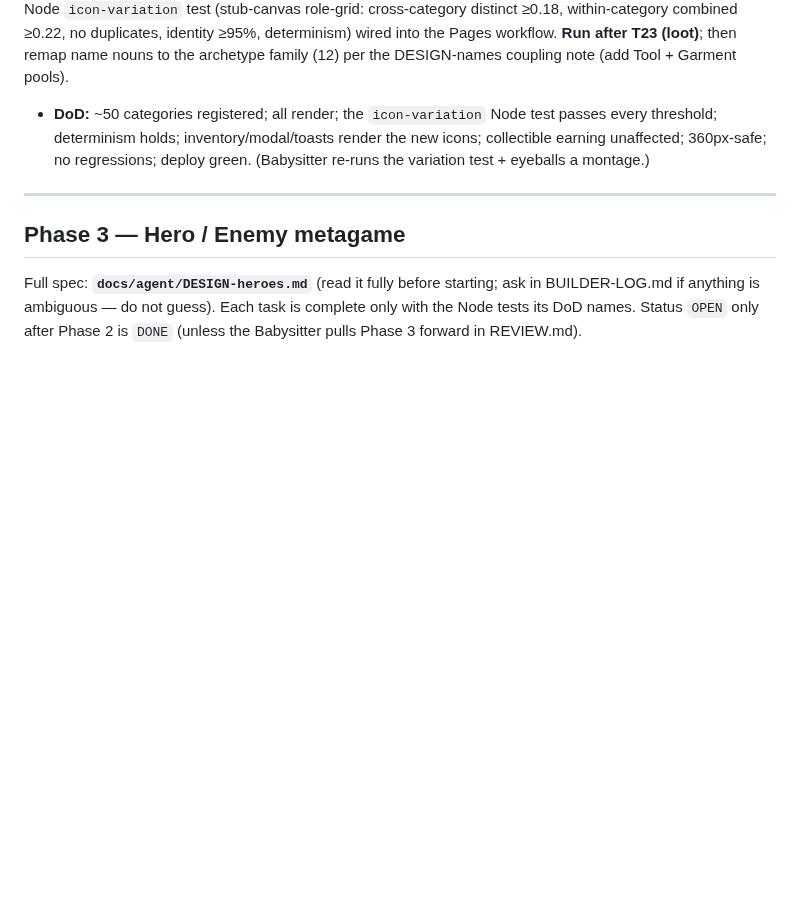
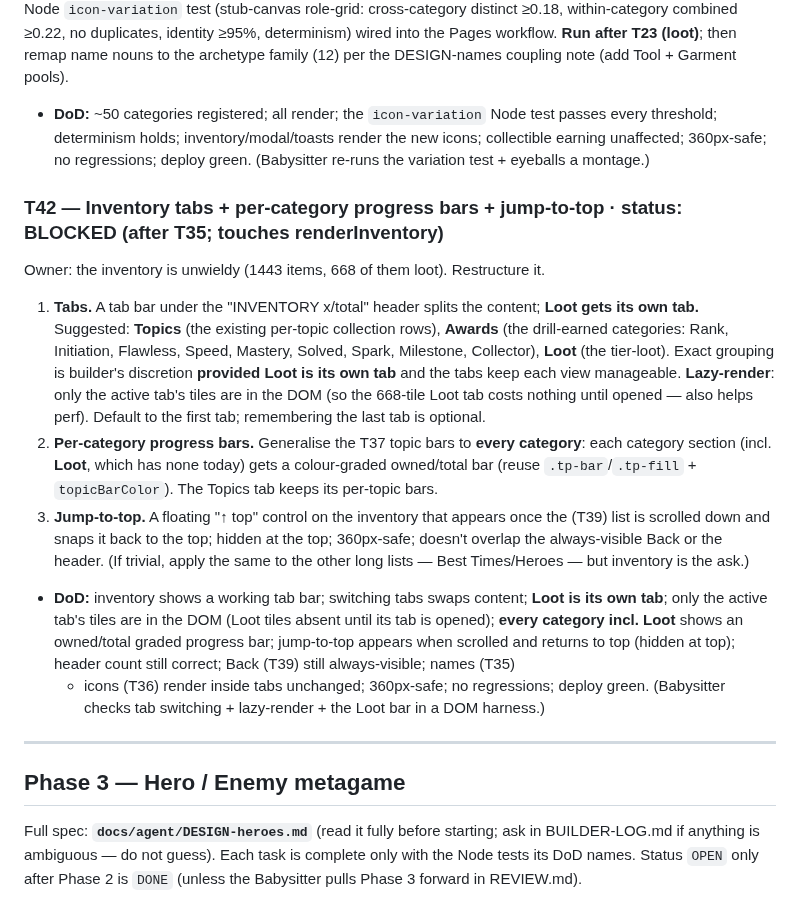
Before and after one commit to 00-1/halves, a Markdown page: docs/agent/BACKLOG.md, the part around the change. GitHub-like rendering; blank space fills up the shorter version.

Commit message:
Planning: queue T42 — inventory tabs (Loot its own tab) + per-category bars + jump-to-top
Owner: inventory unwieldy (1443 items, 668 loot). Tabbed inventory with lazy-render,
a progress bar on every category incl. Loot, and a jump-to-top button. Sequenced
after T35 (batches the renderInventory work), before Arena.

Co-Authored-By: Claude Opus 4.8 (1M context) <noreply@anthropic.com>
Claude-Session: https://claude.ai/code/session_01KYKXeHzzZhZQ5EXuQE1Hao

```diff
--- a/docs/agent/BACKLOG.md
+++ b/docs/agent/BACKLOG.md
@@ -571,6 +571,35 @@ archetype family (12) per the DESIGN-names coupling note (add Tool + Garment poo
   icons; collectible earning unaffected; 360px-safe; no regressions; deploy green.
   (Babysitter re-runs the variation test + eyeballs a montage.)
 
+### T42 — Inventory tabs + per-category progress bars + jump-to-top · status: BLOCKED (after T35; touches renderInventory)
+Owner: the inventory is unwieldy (1443 items, 668 of them loot). Restructure it.
+1. **Tabs.** A tab bar under the "INVENTORY x/total" header splits the content;
+   **Loot gets its own tab.** Suggested: **Topics** (the existing per-topic
+   collection rows), **Awards** (the drill-earned categories: Rank, Initiation,
+   Flawless, Speed, Mastery, Solved, Spark, Milestone, Collector), **Loot** (the
+   tier-loot). Exact grouping is builder's discretion **provided Loot is its own
+   tab** and the tabs keep each view manageable. **Lazy-render**: only the active
+   tab's tiles are in the DOM (so the 668-tile Loot tab costs nothing until opened
+   — also helps perf). Default to the first tab; remembering the last tab is
+   optional.
+2. **Per-category progress bars.** Generalise the T37 topic bars to **every
+   category**: each category section (incl. **Loot**, which has none today) gets a
+   colour-graded owned/total bar (reuse `.tp-bar`/`.tp-fill` + `topicBarColor`).
+   The Topics tab keeps its per-topic bars.
+3. **Jump-to-top.** A floating "↑ top" control on the inventory that appears once
+   the (T39) list is scrolled down and snaps it back to the top; hidden at the top;
+   360px-safe; doesn't overlap the always-visible Back or the header. (If trivial,
+   apply the same to the other long lists — Best Times/Heroes — but inventory is the
+   ask.)
+- **DoD:** inventory shows a working tab bar; switching tabs swaps content; **Loot
+  is its own tab**; only the active tab's tiles are in the DOM (Loot tiles absent
+  until its tab is opened); **every category incl. Loot** shows an owned/total
+  graded progress bar; jump-to-top appears when scrolled and returns to top (hidden
+  at top); header count still correct; Back (T39) still always-visible; names (T35)
+  + icons (T36) render inside tabs unchanged; 360px-safe; no regressions; deploy
+  green. (Babysitter checks tab switching + lazy-render + the Loot bar in a DOM
+  harness.)
+
 ---
 
 ## Phase 3 — Hero / Enemy metagame
```
Also changed, not shown: docs/agent/REVIEW.md (+4 -2 lines).
